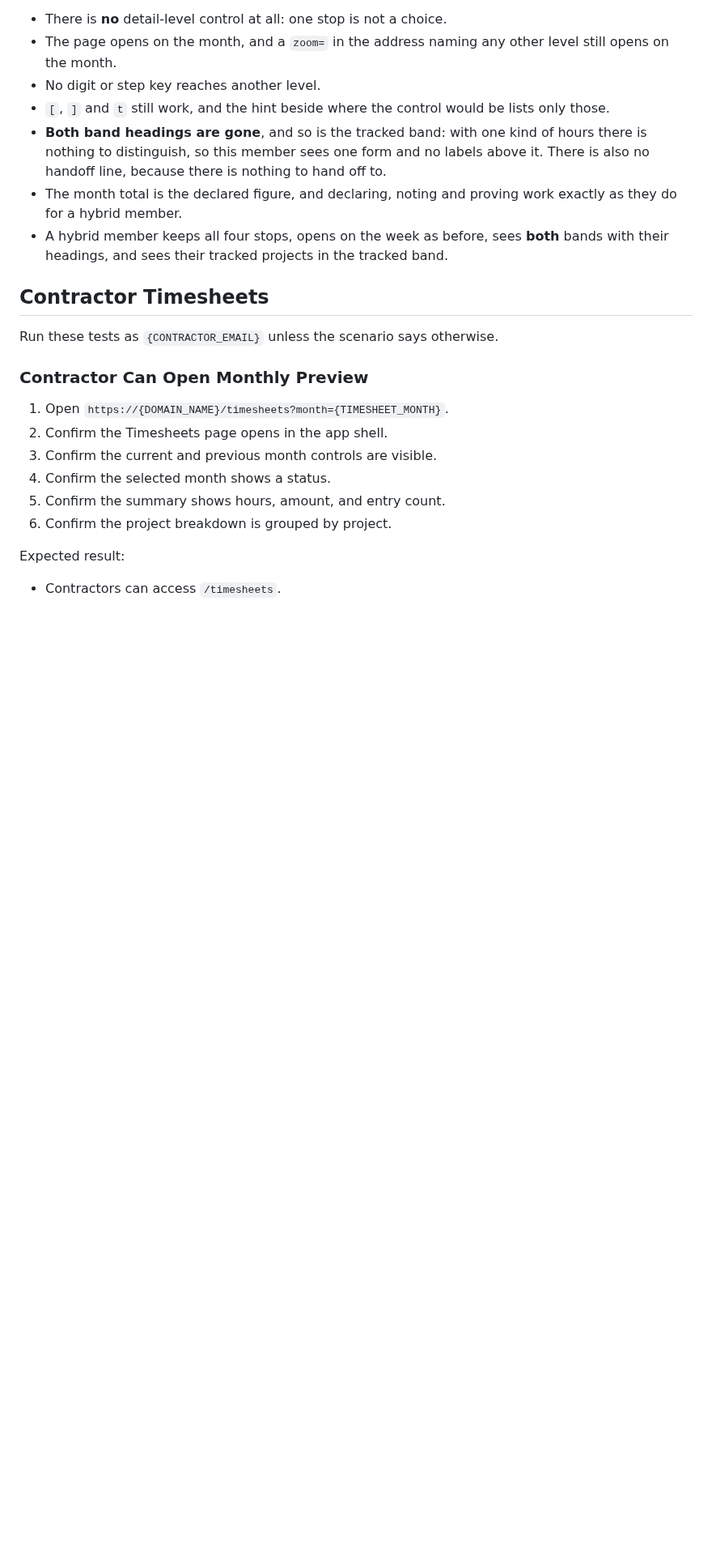
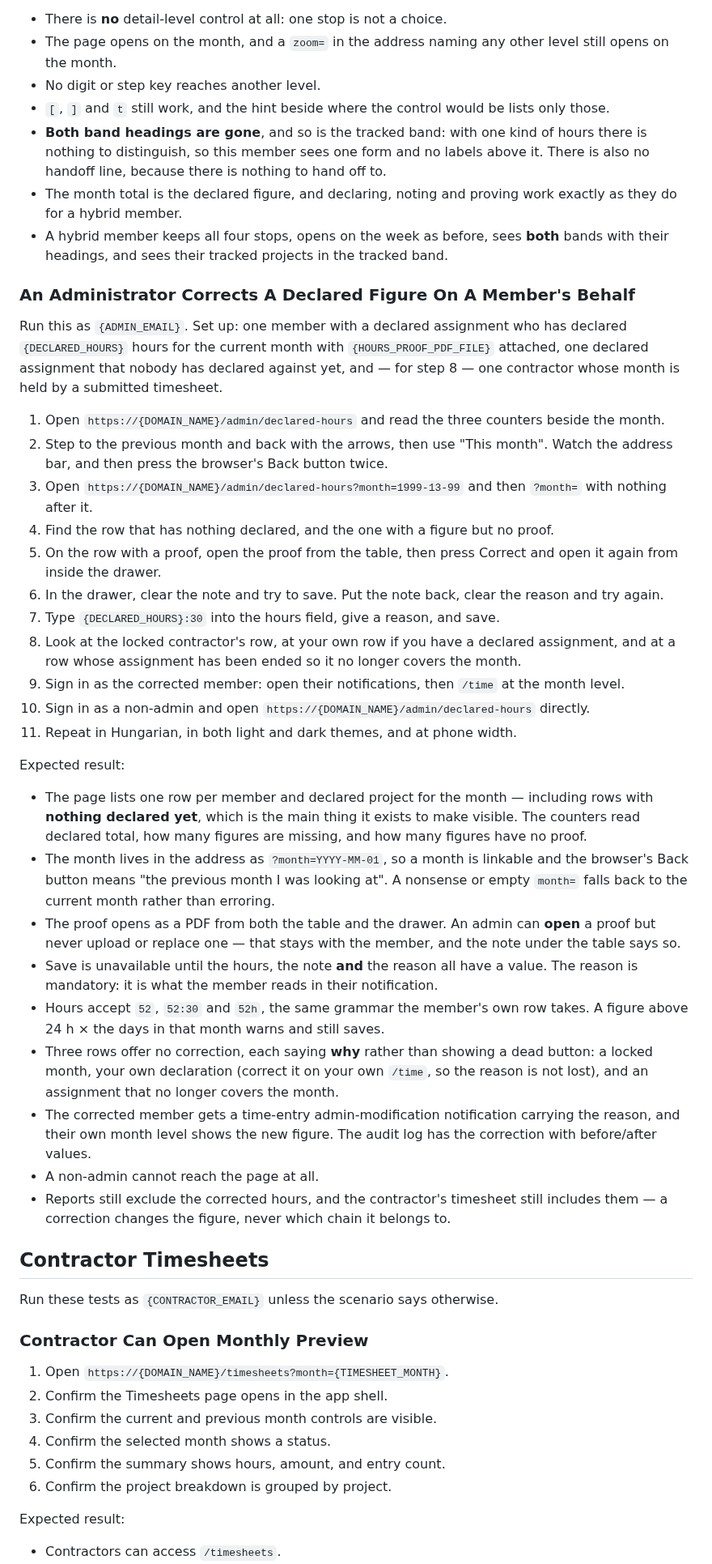
Before and after one commit to rolloutit/sheet-happens, a Markdown page: docs/manual-qa-test-plan.md, the part around the change. Shown at 81% size. Drawn GitHub-style; blank space fills up the shorter version.

Commit message:
docs(qa): cover the admin declared-hours correction
Walks the admin surface end to end: the three counters, the month in the address
and what a nonsense month= does, opening a proof from both the table and the
drawer, the three fields that all have to be filled before Save is offered, and
the three rows that offer no correction at all with the reason each gives.

Ends on the member's side, because that is where a correction is either honest or
not: the notification carrying the reason, the new figure at their own month
level, and the audit row. Plus the boundary check — reports still exclude the
corrected hours and the timesheet still includes them, since a correction changes
the figure and never which chain it belongs to.

```diff
--- a/docs/manual-qa-test-plan.md
+++ b/docs/manual-qa-test-plan.md
@@ -981,6 +981,53 @@ Expected result:
   for a hybrid member.
 - A hybrid member keeps all four stops, opens on the week as before, sees **both** bands with their
   headings, and sees their tracked projects in the tracked band.
+
+### An Administrator Corrects A Declared Figure On A Member's Behalf
+
+Run this as `{ADMIN_EMAIL}`. Set up: one member with a declared assignment who has declared
+`{DECLARED_HOURS}` hours for the current month with `{HOURS_PROOF_PDF_FILE}` attached, one declared
+assignment that nobody has declared against yet, and — for step 8 — one contractor whose month is
+held by a submitted timesheet.
+
+1. Open `https://{DOMAIN_NAME}/admin/declared-hours` and read the three counters beside the month.
+2. Step to the previous month and back with the arrows, then use "This month". Watch the address bar,
+   and then press the browser's Back button twice.
+3. Open `https://{DOMAIN_NAME}/admin/declared-hours?month=1999-13-99` and then `?month=` with nothing
+   after it.
+4. Find the row that has nothing declared, and the one with a figure but no proof.
+5. On the row with a proof, open the proof from the table, then press Correct and open it again from
+   inside the drawer.
+6. In the drawer, clear the note and try to save. Put the note back, clear the reason and try again.
+7. Type `{DECLARED_HOURS}:30` into the hours field, give a reason, and save.
+8. Look at the locked contractor's row, at your own row if you have a declared assignment, and at a
+   row whose assignment has been ended so it no longer covers the month.
+9. Sign in as the corrected member: open their notifications, then `/time` at the month level.
+10. Sign in as a non-admin and open `https://{DOMAIN_NAME}/admin/declared-hours` directly.
+11. Repeat in Hungarian, in both light and dark themes, and at phone width.
+
+Expected result:
+
+- The page lists one row per member and declared project for the month — including rows with
+  **nothing declared yet**, which is the main thing it exists to make visible. The counters read
+  declared total, how many figures are missing, and how many figures have no proof.
+- The month lives in the address as `?month=YYYY-MM-01`, so a month is linkable and the browser's
+  Back button means "the previous month I was looking at". A nonsense or empty `month=` falls back to
+  the current month rather than erroring.
+- The proof opens as a PDF from both the table and the drawer. An admin can **open** a proof but
+  never upload or replace one — that stays with the member, and the note under the table says so.
+- Save is unavailable until the hours, the note **and** the reason all have a value. The reason is
+  mandatory: it is what the member reads in their notification.
+- Hours accept `52`, `52:30` and `52h`, the same grammar the member's own row takes. A figure above
+  24 h × the days in that month warns and still saves.
+- Three rows offer no correction, each saying **why** rather than showing a dead button: a locked
+  month, your own declaration (correct it on your own `/time`, so the reason is not lost), and an
+  assignment that no longer covers the month.
+- The corrected member gets a time-entry admin-modification notification carrying the reason, and
+  their own month level shows the new figure. The audit log has the correction with before/after
+  values.
+- A non-admin cannot reach the page at all.
+- Reports still exclude the corrected hours, and the contractor's timesheet still includes them —
+  a correction changes the figure, never which chain it belongs to.
 
 ## Contractor Timesheets
 
```
